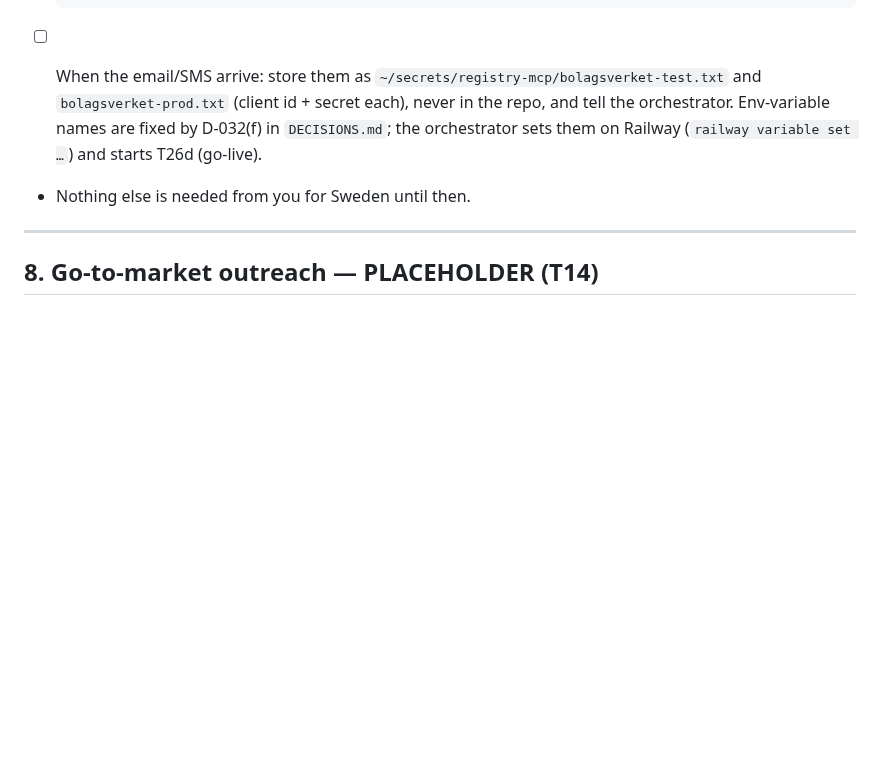
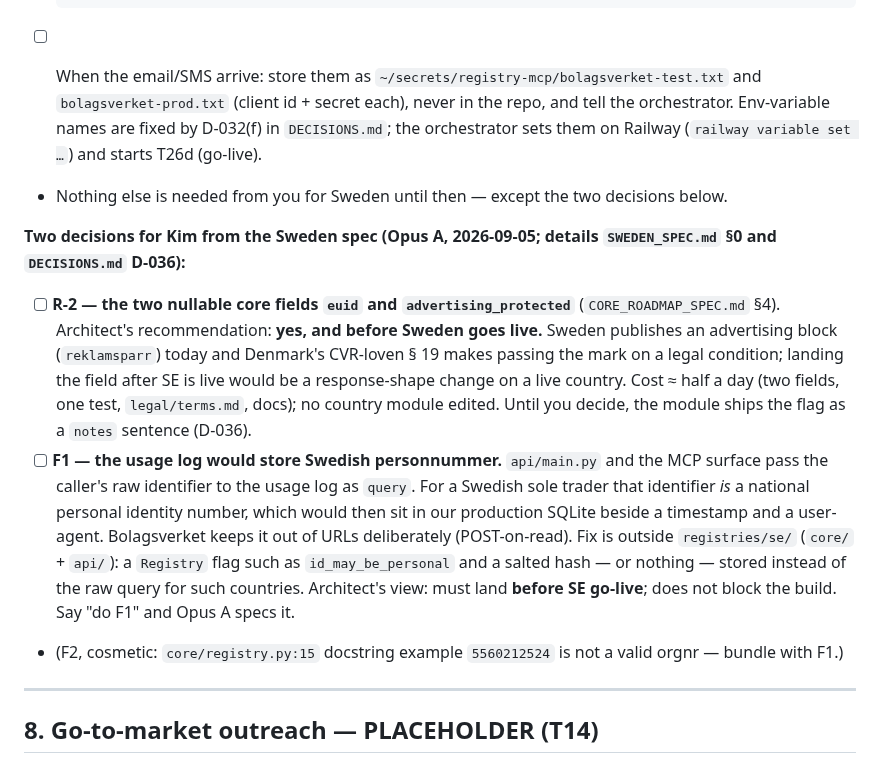
Before and after one commit to foretak/registry-mcp, a Markdown page: HUMAN_TODO.md, the part around the change. Drawn GitHub-style; blank space fills up the shorter version.

Commit message:
HUMAN_TODO §7.7: the two Sweden decisions for Kim (R-2 before go-live; F1 personnummer in the usage log)
Co-Authored-By: Claude Fable 5.1 <noreply@anthropic.com>
Claude-Session: https://claude.ai/code/session_017bS5tDZL4wmhPgWiLjgyoq

```diff
--- a/HUMAN_TODO.md
+++ b/HUMAN_TODO.md
@@ -435,7 +435,24 @@ Chrome fills it in with Kim watching. Source: `~/research/registry-mcp/02-regist
       and `bolagsverket-prod.txt` (client id + secret each), never in the repo, and tell the
       orchestrator. Env-variable names are fixed by D-032(f) in `DECISIONS.md`; the
       orchestrator sets them on Railway (`railway variable set …`) and starts T26d (go-live).
-- Nothing else is needed from you for Sweden until then.
+- Nothing else is needed from you for Sweden until then — except the two decisions below.
+
+**Two decisions for Kim from the Sweden spec (Opus A, 2026-09-05; details `SWEDEN_SPEC.md` §0 and `DECISIONS.md` D-036):**
+
+- [ ] **R-2 — the two nullable core fields `euid` and `advertising_protected`** (`CORE_ROADMAP_SPEC.md` §4).
+      Architect's recommendation: **yes, and before Sweden goes live.** Sweden publishes an
+      advertising block (`reklamsparr`) today and Denmark's CVR-loven § 19 makes passing the mark on a
+      legal condition; landing the field after SE is live would be a response-shape change on a live
+      country. Cost ≈ half a day (two fields, one test, `legal/terms.md`, docs); no country module
+      edited. Until you decide, the module ships the flag as a `notes` sentence (D-036).
+- [ ] **F1 — the usage log would store Swedish personnummer.** `api/main.py` and the MCP surface pass
+      the caller's raw identifier to the usage log as `query`. For a Swedish sole trader that identifier
+      *is* a national personal identity number, which would then sit in our production SQLite beside a
+      timestamp and a user-agent. Bolagsverket keeps it out of URLs deliberately (POST-on-read). Fix is
+      outside `registries/se/` (`core/` + `api/`): a `Registry` flag such as `id_may_be_personal` and a
+      salted hash — or nothing — stored instead of the raw query for such countries. Architect's view:
+      must land **before SE go-live**; does not block the build. Say "do F1" and Opus A specs it.
+- (F2, cosmetic: `core/registry.py:15` docstring example `5560212524` is not a valid orgnr — bundle with F1.)
 
 ---
 
```
